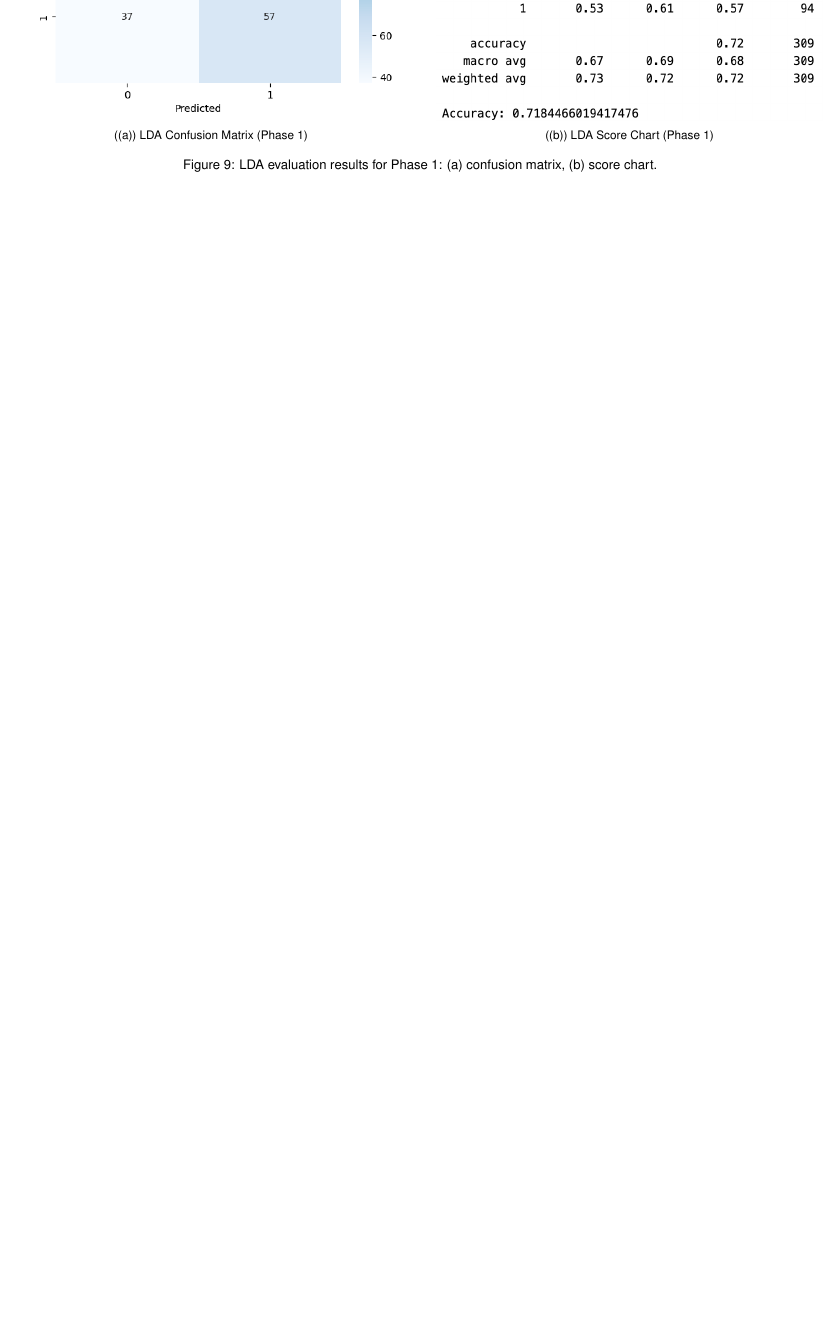
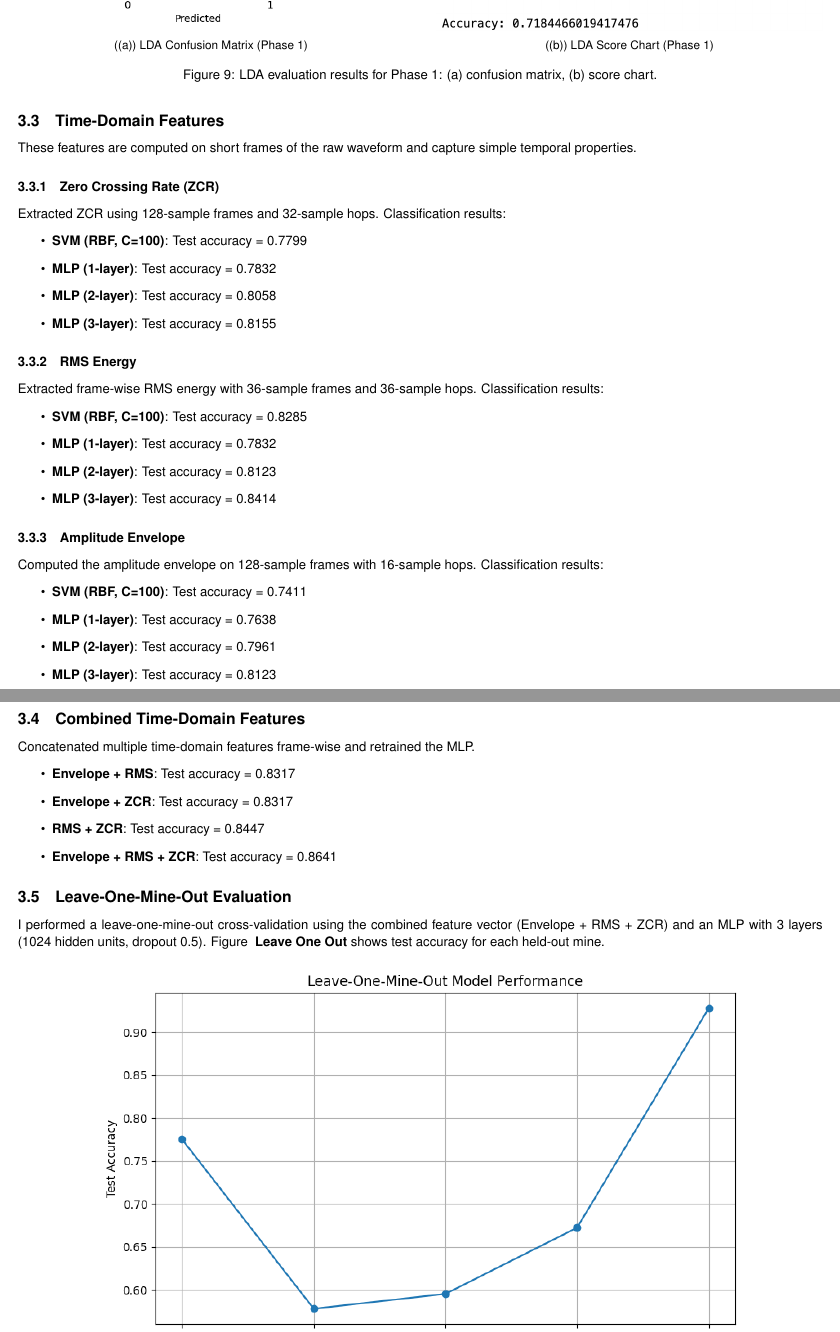
Before and after one commit to kanwarSINGH03/acoustic_signal_classification, a LaTeX document (reports/informal_report.tex): part of page 5 of 5 before the commit and two parts of pages 5 and 6 of 6 after it, the two joined at a grey line, cut so that both start at the same text, the shorter picture padded with empty space. Compiled offline with pdfLaTeX.

Commit message:
Informal Report V2

```diff
--- a/reports/informal_report.tex
+++ b/reports/informal_report.tex
@@ -217,3 +217,45 @@ Below is the confusion matrix and score chart for the best run with 1 components
     \caption{LDA evaluation results for Phase 1: (a) confusion matrix, (b) score chart.}
     \label{fig:p1_lda_combined}
 \end{figure}
+
+\subsection{Time-Domain Features}
+These features are computed on short frames of the raw waveform and capture simple temporal properties.
+
+\subsubsection{Zero Crossing Rate (ZCR)}
+Extracted ZCR using 128-sample frames and 32-sample hops. Classification results:
+\begin{itemize}
+\item \textbf{SVM (RBF, C=100)}: Test accuracy = 0.7799
+\item \textbf{MLP (1-layer)}: Test accuracy = 0.7832
+\item \textbf{MLP (2-layer)}: Test accuracy = 0.8058
+\item \textbf{MLP (3-layer)}: Test accuracy = 0.8155
+\end{itemize}
+
+\subsubsection{RMS Energy}
+Extracted frame-wise RMS energy with 36-sample frames and 36-sample hops. Classification results:
+\begin{itemize}
+\item \textbf{SVM (RBF, C=100)}: Test accuracy = 0.8285
+\item \textbf{MLP (1-layer)}: Test accuracy = 0.7832
+\item \textbf{MLP (2-layer)}: Test accuracy = 0.8123
+\item \textbf{MLP (3-layer)}: Test accuracy = 0.8414
+\end{itemize}
+
+\subsubsection{Amplitude Envelope}
+Computed the amplitude envelope on 128-sample frames with 16-sample hops. Classification results:
+\begin{itemize}
+\item \textbf{SVM (RBF, C=100)}: Test accuracy = 0.7411
+\item \textbf{MLP (1-layer)}: Test accuracy = 0.7638
+\item \textbf{MLP (2-layer)}: Test accuracy = 0.7961
+\item \textbf{MLP (3-layer)}: Test accuracy = 0.8123
+\end{itemize}
+
+\subsection{Combined Time-Domain Features}
+Concatenated multiple time-domain features frame-wise and retrained the MLP.
+\begin{itemize}
+\item \textbf{Envelope + RMS}: Test accuracy = 0.8317
+\item \textbf{Envelope + ZCR}: Test accuracy = 0.8317
+\item \textbf{RMS + ZCR}: Test accuracy = 0.8447
+\item \textbf{Envelope + RMS + ZCR}: Test accuracy = 0.8641
+\end{itemize}
+
+\subsection{Leave-One-Mine-Out Evaluation}
+I performed a leave-one-mine-out cross-validation using the combined feature vector (Envelope + RMS + ZCR) and an MLP with 3 layers (1024 hidden units, dropout 0.5). Figure~ \textbf{Leave One Out} shows test accuracy for each held-out mine.
@@ -219,0 +266,2 @@ Below is the confusion matrix and score chart for the best run with 1 components
+\label{fig:leave_one_out}
+\end{figure}
```
Also changed, not shown: notes.txt (+1 -1 lines), assets/leave_one_out_accuracy.png (added), reports/informal_report.pdf, reports/informal_report.tex (15 more changed lines), 6 other files.
